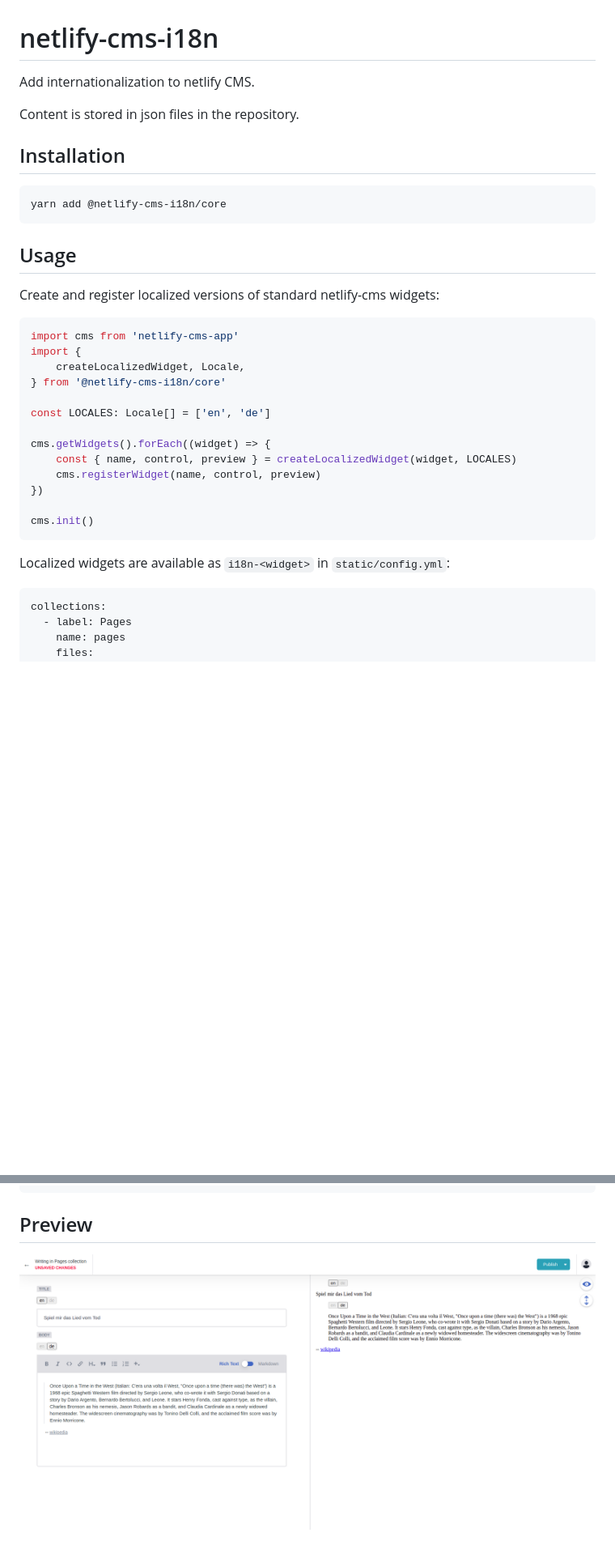
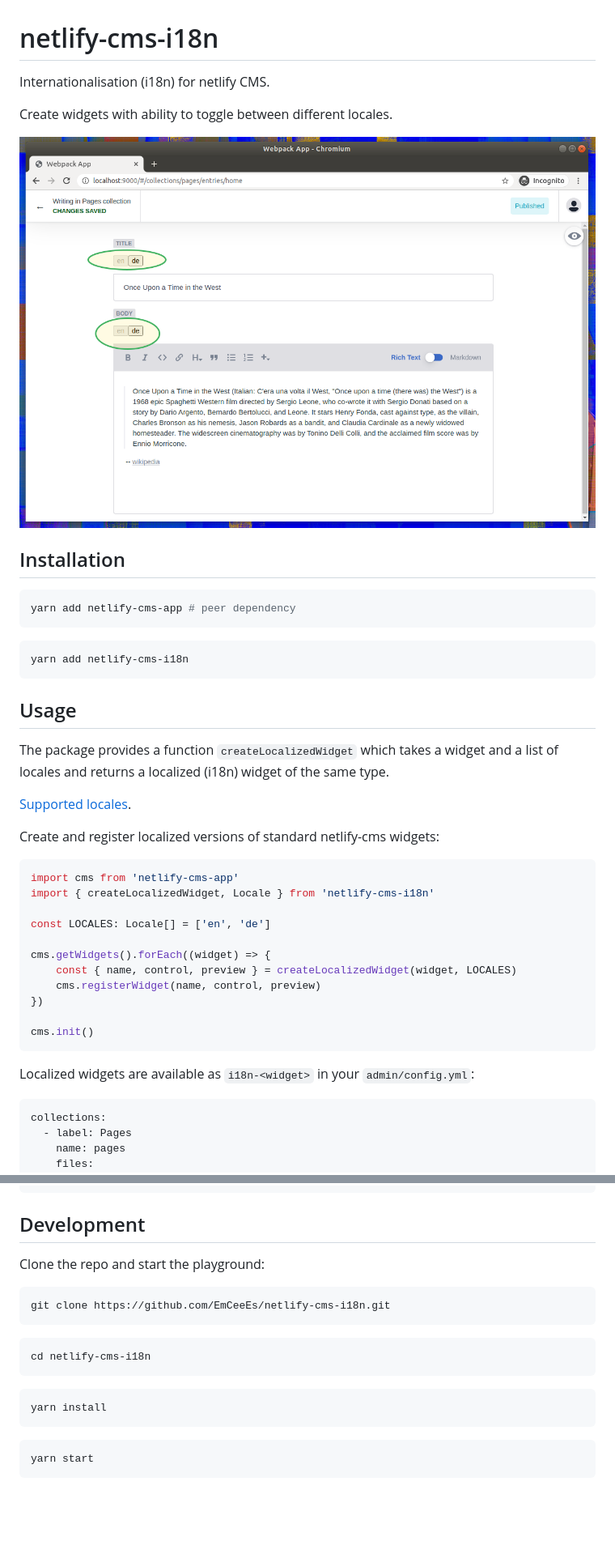
Before and after one commit to EmCeeEs/netlify-cms-i18n, a Markdown page: README.md, 2 parts joined by grey strips. Shown: that part at 81% size. GitHub-like rendering; pictures changed too: assets/preview3.png (added), preview.png (deleted); blank space fills up the shorter version.

Commit message:
fix preview and package name

````diff
--- a/README.md
+++ b/README.md
@@ -1,20 +1,28 @@
 # netlify-cms-i18n
-Add internationalization to netlify CMS.
+Internationalisation (i18n) for netlify CMS.
 
-Content is stored in json files in the repository.
+Create widgets with ability to toggle between different locales.
+
+![preview](assets/preview3.png)
 
 ## Installation
 ```shell
-yarn add @netlify-cms-i18n/core
+yarn add netlify-cms-app # peer dependency
+```
+```shell
+yarn add netlify-cms-i18n
 ```
 
 ## Usage
+The package provides a function `createLocalizedWidget` which takes a widget and a list of locales
+and returns a localized (i18n) widget of the same type.
+
+[Supported locales](packages/netlify-cms-i18n/src/i18n/locales.ts).
+
 Create and register localized versions of standard netlify-cms widgets:
 ```ts
 import cms from 'netlify-cms-app'
-import {
-    createLocalizedWidget, Locale,
-} from '@netlify-cms-i18n/core'
+import { createLocalizedWidget, Locale } from 'netlify-cms-i18n'
 
 const LOCALES: Locale[] = ['en', 'de']
 
@@ -26,7 +34,7 @@ cms.getWidgets().forEach((widget) => {
 cms.init()
 ```
 
-Localized widgets are available as `i18n-<widget>` in `static/config.yml`:
+Localized widgets are available as `i18n-<widget>` in your `admin/config.yml`:
 ```yaml
 collections:
   - label: Pages
@@ -44,5 +52,18 @@ collections:
             widget: i18n-markdown
 ```
 
-## Preview
-![preview](preview.png)
+## Development
+Clone the repo and start the playground:
+
+```shell
+git clone https://github.com/EmCeeEs/netlify-cms-i18n.git
+```
+```shell
+cd netlify-cms-i18n
+```
+```shell
+yarn install
+```
+```shell
+yarn start
+```
````
Also changed, not shown: assets/preview.png (added), assets/preview2.png (added), 7 other files.
